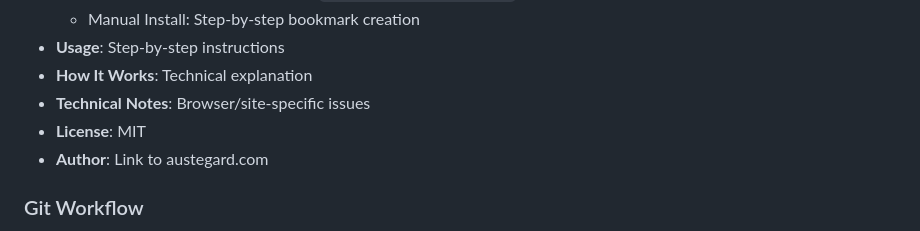
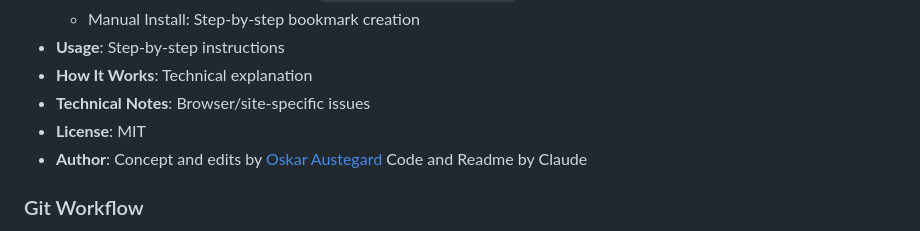
Before and after one commit to oaustegard/bookmarklets, a Markdown page: AGENTS.md, the part around the change. Rendered like a GitHub page.

Commit message:
Revise author attribution in AGENTS.md
Updated author information to include Oskar Austegard and Claude.

```diff
--- a/AGENTS.md
+++ b/AGENTS.md
@@ -136,7 +136,7 @@ Each README should include:
 - **How It Works**: Technical explanation
 - **Technical Notes**: Browser/site-specific issues
 - **License**: MIT
-- **Author**: Link to austegard.com
+- **Author**: Concept and edits by [Oskar Austegard](https://austegard.com) Code and Readme by Claude
 
 ### Git Workflow
 - Direct commits to main branch
```
